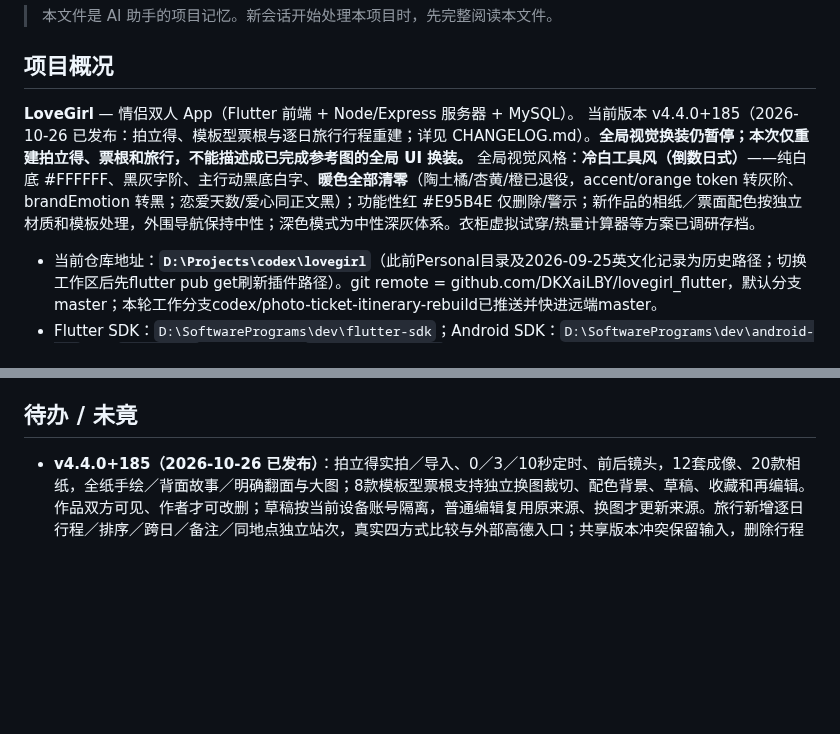
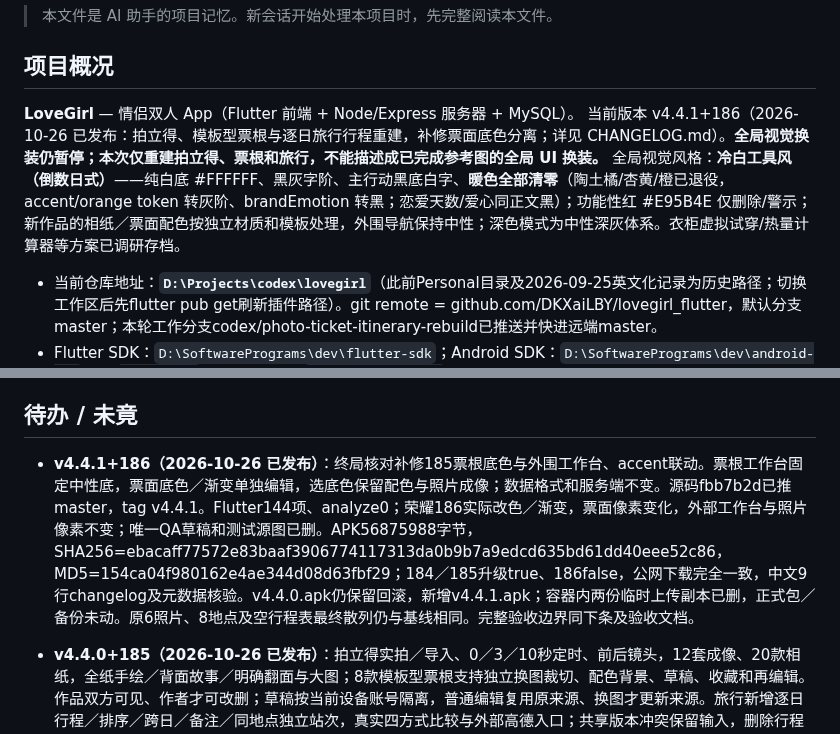
Before and after one commit to DKXaiLBY/lovegirl_flutter, a Markdown page: AGENTS.md, 2 parts joined by grey strips. GitHub-like rendering; blank space fills up the shorter version.

```diff
--- a/AGENTS.md
+++ b/AGENTS.md
@@ -5,7 +5,7 @@
 ## 项目概况
 
 **LoveGirl** — 情侣双人 App（Flutter 前端 + Node/Express 服务器 + MySQL）。
-当前版本 v4.4.0+185（2026-10-26 已发布：拍立得、模板型票根与逐日旅行行程重建；详见 CHANGELOG.md）。**全局视觉换装仍暂停；本次仅重建拍立得、票根和旅行，不能描述成已完成参考图的全局 UI 换装。** 全局视觉风格：**冷白工具风（倒数日式）**——纯白底 #FFFFFF、黑灰字阶、主行动黑底白字、**暖色全部清零**（陶土橘/杏黄/橙已退役，accent/orange token 转灰阶、brandEmotion 转黑；恋爱天数/爱心同正文黑）；功能性红 #E95B4E 仅删除/警示；新作品的相纸／票面配色按独立材质和模板处理，外围导航保持中性；深色模式为中性深灰体系。衣柜虚拟试穿/热量计算器等方案已调研存档。
+当前版本 v4.4.1+186（2026-10-26 已发布：拍立得、模板型票根与逐日旅行行程重建，补修票面底色分离；详见 CHANGELOG.md）。**全局视觉换装仍暂停；本次仅重建拍立得、票根和旅行，不能描述成已完成参考图的全局 UI 换装。** 全局视觉风格：**冷白工具风（倒数日式）**——纯白底 #FFFFFF、黑灰字阶、主行动黑底白字、**暖色全部清零**（陶土橘/杏黄/橙已退役，accent/orange token 转灰阶、brandEmotion 转黑；恋爱天数/爱心同正文黑）；功能性红 #E95B4E 仅删除/警示；新作品的相纸／票面配色按独立材质和模板处理，外围导航保持中性；深色模式为中性深灰体系。衣柜虚拟试穿/热量计算器等方案已调研存档。
 
 - 当前仓库地址：**`D:\Projects\codex\lovegirl`**（此前Personal目录及2026-09-25英文化记录为历史路径；切换工作区后先flutter pub get刷新插件路径）。git remote = github.com/DKXaiLBY/lovegirl_flutter，默认分支master；本轮工作分支codex/photo-ticket-itinerary-rebuild已推送并快进远端master。
 - Flutter SDK：`D:\SoftwarePrograms\dev\flutter-sdk`；Android SDK：`D:\SoftwarePrograms\dev\android-sdk`（旧 `01-开发工具` 路径已失效）；`D:\lovegirl_build` junction 已重挂指向新路径，构建走 junction 或真实路径均可
@@ -72,6 +72,8 @@ JAVA_HOME="C:\Program Files\Java\jdk-17.0.3.1" "D:\SoftwarePrograms\dev\flutter-
 
 ## 待办 / 未竟
 
+- **v4.4.1+186（2026-10-26 已发布）**：终局核对补修185票根底色与外围工作台、accent联动。票根工作台固定中性底，票面底色／渐变单独编辑，选底色保留配色与照片成像；数据格式和服务端不变。源码fbb7b2d已推master，tag v4.4.1。Flutter144项、analyze0；荣耀186实际改色／渐变，票面像素变化，外部工作台与照片像素不变；唯一QA草稿和测试源图已删。APK56875988字节，SHA256=ebacaff77572e83baaf3906774117313da0b9b7a9edcd635bd61dd40eee52c86，MD5=154ca04f980162e4ae344d08d63fbf29；184／185升级true、186false，公网下载完全一致，中文9行changelog及元数据核验。v4.4.0.apk仍保留回滚，新增v4.4.1.apk；容器内两份临时上传副本已删，正式包／备份未动。原6照片、8地点及空行程表最终散列仍与基线相同。完整验收边界同下条及验收文档。
+
 - **v4.4.0+185（2026-10-26 已发布）**：拍立得实拍／导入、0／3／10秒定时、前后镜头，12套成像、20款相纸，全纸手绘／背面故事／明确翻面与大图；8款模板型票根支持独立换图裁切、配色背景、草稿、收藏和再编辑。作品双方可见、作者才可改删；草稿按当前设备账号隔离，普通编辑复用原来源、换图才更新来源。旅行新增逐日行程／排序／跨日／备注／同地点独立站次，真实四方式比较与外部高德入口；共享版本冲突保留输入，删除行程保留地点与作品并解除关联。旧相册与翻页书入口保留。主源码8b0ce95已推master，tag v4.4.0；服务器dc10541与48aaaa7，相关live文件散列与副本一致。Flutter143项、analyze0、Node15项、隔离MySQL12组；荣耀release完成实拍、导入、票根闭环、地图与深浅、断网失败／重启草稿及删除解绑。双会话为三个一次性正常登录的公网接口验证，不是两部手机UI联调；未测完整原生FPS。受控作品5／7软删、行程29／地点60—62删除、草稿与3张测试媒体清理；原photos6／travel_spots8及原空行程表散列完全不变。手机恢复亮色、网络原设置、相机允许。正式APK56875884字节，SHA256=e841189fc7694adafb4c423f945c932c964bf8c17e169c14d49bcdfa3306b0f1，公网完整下载一致，184升级true／185false，中文8行changelog与数据库元数据一致。回滚APK在/opt/love-girl/apk-backups/v4.3.0.apk，新包v4.4.0.apk；后端精确旧live备份在/opt/love-girl/backups/rebuild-source-20261025-144247。验收与边界见docs/implementation/lovegirl-rebuild-acceptance-20261026.md，详细过程见lovegirl-rebuild-execution-20261025.md。
 
 - **v4.3.0+184（2026-10-24 已发布）**：旅行模块独立重建，真实街道地图／收放地点面板／搜索选点／故事与省份足迹共用数据；删旧旅行界面及控制器。新地点默认想去，日期按状态保留，失败保存保留表单，失败删除保留记录。高德Android插件补camera#move完成回执，修复定位按钮持续等待。analyze0、Flutter104项；荣耀实测真实搜索、新建／编辑／删除受控QA记录、GPS定位、相机恢复、长按选点及深浅两态，已恢复亮色；QA id48已删且原有id37/38散列未变。隔离100/500地点profile原生地图创建次数均1，不代表完整原生FPS或双账号同步。当前工作区为D:\Projects\codex\lovegirl，路径变更后先flutter pub get刷新原生插件清单，避免旧Personal副本参与构建。源码1049eee已推master，tag v4.3.0；正式APK54117875字节，公网下载SHA256 8a53cdd165dbbd39aa5f57ea2f7bded971cb512d23a9cbd2d0c910396009f54f已核验，183升级提示true／184为false，中文changelog与数据库版本元数据一致。本机Mihomo/TUN默认连接会在SSH认证前关闭，发布用独立socket绑定当前物理Wi-Fi网卡恢复；没有更改服务器或全局网络配置。详情见docs/implementation/travel-workspace-rebuild.md，连接处理见发布规程。
```
Also changed, not shown: docs/implementation/lovegirl-rebuild-acceptance-20261026.md (+6 -6 lines), docs/implementation/lovegirl-rebuild-execution-20261025.md (+6 -0 lines).
